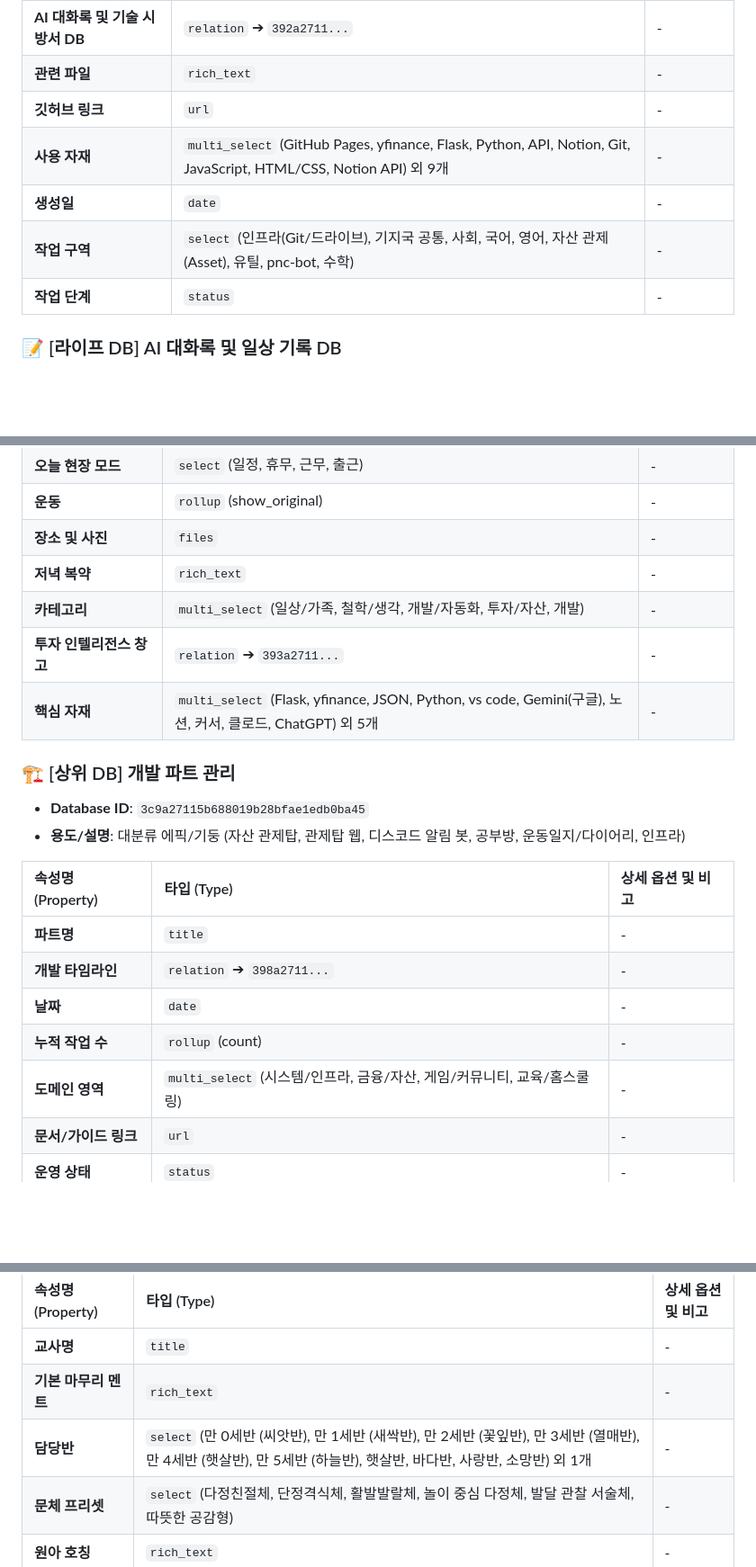
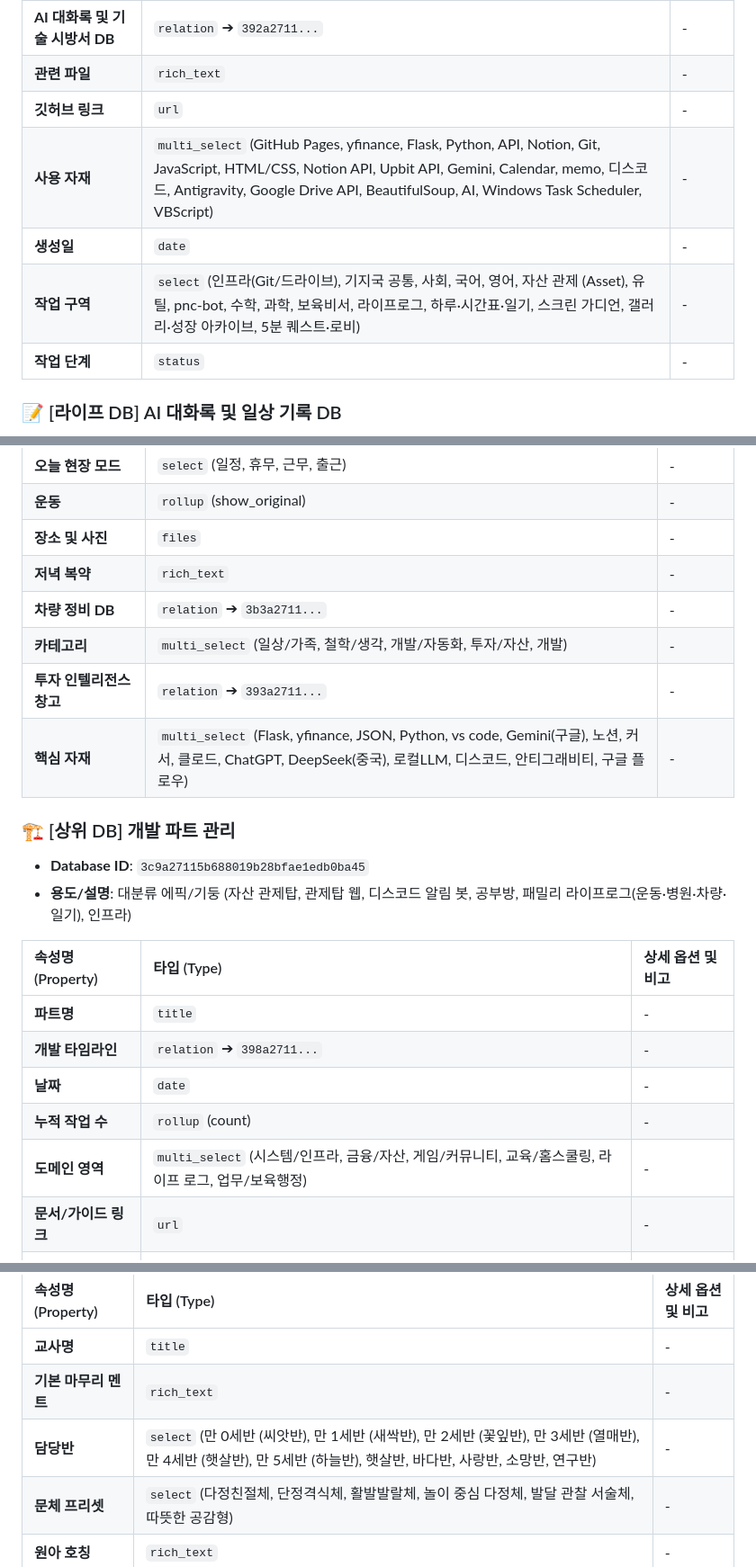
Before and after one commit to awslike6-web/daycare-helper, a Markdown page: docs/notion_schemas_daycare.md, 3 parts joined by grey strips. Shown at 90% size. Rendered like a GitHub page; blank space fills up the shorter version.

Commit message:
docs(notion): 보육 스키마 도감 갱신, 갱신 방법 spec에 기록
- 서비스 키로 보육 3대 DB를 읽어 도감 재생성(10/02 이후 처음). 담당반 「연구반」, 활동 구분 「보육일지」 등 반영
- 손으로 적은 「원시 메모 자동 저장」·「원아별 발췌 연결」 문단 유지
- daycare_spec에 도감 갱신 명령과 키 취급(도감·출력에 남기지 않음) 한 줄 추가

Co-Authored-By: Claude Opus 5.5 <noreply@anthropic.com>

```diff
--- a/docs/notion_schemas_daycare.md
+++ b/docs/notion_schemas_daycare.md
@@ -17,9 +18,9 @@
 | **AI 대화록 및 기술 시방서 DB** | `relation` ➔ `392a2711...` | - |
 | **관련 파일** | `rich_text` | - |
 | **깃허브 링크** | `url` | - |
-| **사용 자재** | `multi_select` (GitHub Pages, yfinance, Flask, Python, API, Notion, Git, JavaScript, HTML/CSS, Notion API) 외 9개 | - |
+| **사용 자재** | `multi_select` (GitHub Pages, yfinance, Flask, Python, API, Notion, Git, JavaScript, HTML/CSS, Notion API, Upbit API, Gemini, Calendar, memo, 디스코드, Antigravity, Google Drive API, BeautifulSoup, AI, Windows Task Scheduler, VBScript) | - |
 | **생성일** | `date` | - |
-| **작업 구역** | `select` (인프라(Git/드라이브), 기지국 공통, 사회, 국어, 영어, 자산 관제 (Asset), 유틸, pnc-bot, 수학) | - |
+| **작업 구역** | `select` (인프라(Git/드라이브), 기지국 공통, 사회, 국어, 영어, 자산 관제 (Asset), 유틸, pnc-bot, 수학, 과학, 보육비서, 라이프로그, 하루·시간표·일기, 스크린 가디언, 갤러리·성장 아카이브, 5분 퀘스트·로비) | - |
 | **작업 단계** | `status` | - |
 
 ### 📝 [라이프 DB] AI 대화록 및 일상 기록 DB
@@ -43,13 +45,14 @@
 | **운동** | `rollup` (show_original) | - |
 | **장소 및 사진** | `files` | - |
 | **저녁 복약** | `rich_text` | - |
+| **차량 정비 DB** | `relation` ➔ `3b3a2711...` | - |
 | **카테고리** | `multi_select` (일상/가족, 철학/생각, 개발/자동화, 투자/자산, 개발) | - |
 | **투자 인텔리전스 창고** | `relation` ➔ `393a2711...` | - |
-| **핵심 자재** | `multi_select` (Flask, yfinance, JSON, Python, vs code, Gemini(구글), 노션, 커서, 클로드, ChatGPT) 외 5개 | - |
+| **핵심 자재** | `multi_select` (Flask, yfinance, JSON, Python, vs code, Gemini(구글), 노션, 커서, 클로드, ChatGPT, DeepSeek(중국), 로컬LLM, 디스코드, 안티그래비티, 구글 플로우) | - |
 
 ### 🏗️ [상위 DB] 개발 파트 관리
 - **Database ID**: `3c9a27115b688019b28bfae1edb0ba45`
-- **용도/설명**: 대분류 에픽/기둥 (자산 관제탑, 관제탑 웹, 디스코드 알림 봇, 공부방, 운동일지/다이어리, 인프라)
+- **용도/설명**: 대분류 에픽/기둥 (자산 관제탑, 관제탑 웹, 디스코드 알림 봇, 공부방, 패밀리 라이프로그(운동·병원·차량·일기), 인프라)
 
 | 속성명 (Property) | 타입 (Type) | 상세 옵션 및 비고 |
 | :--- | :--- | :--- |
@@ -57,7 +60,7 @@
 | **개발 타임라인** | `relation` ➔ `398a2711...` | - |
 | **날짜** | `date` | - |
 | **누적 작업 수** | `rollup` (count) | - |
-| **도메인 영역** | `multi_select` (시스템/인프라, 금융/자산, 게임/커뮤니티, 교육/홈스쿨링) | - |
+| **도메인 영역** | `multi_select` (시스템/인프라, 금융/자산, 게임/커뮤니티, 교육/홈스쿨링, 라이프 로그, 업무/보육행정) | - |
 | **문서/가이드 링크** | `url` | - |
 | **운영 상태** | `status` | - |
 | **최근 업데이트** | `rollup` (latest_date) | - |
@@ -76,7 +79,7 @@
 | :--- | :--- | :--- |
 | **교사명** | `title` | - |
 | **기본 마무리 멘트** | `rich_text` | - |
-| **담당반** | `select` (만 0세반 (씨앗반), 만 1세반 (새싹반), 만 2세반 (꽃잎반), 만 3세반 (열매반), 만 4세반 (햇살반), 만 5세반 (하늘반), 햇살반, 바다반, 사랑반, 소망반) 외 1개 | - |
+| **담당반** | `select` (만 0세반 (씨앗반), 만 1세반 (새싹반), 만 2세반 (꽃잎반), 만 3세반 (열매반), 만 4세반 (햇살반), 만 5세반 (하늘반), 햇살반, 바다반, 사랑반, 소망반, 연구반) | - |
 | **문체 프리셋** | `select` (다정친절체, 단정격식체, 활발발랄체, 놀이 중심 다정체, 발달 관찰 서술체, 따뜻한 공감형) | - |
 | **원아 호칭** | `rich_text` | - |
 | **평소 알림장 예시문** | `rich_text` | - |
```
Also changed, not shown: other parts of docs/notion_schemas_daycare.md (+4 -2 lines), docs/daycare_spec.md (+1 -0 lines).
